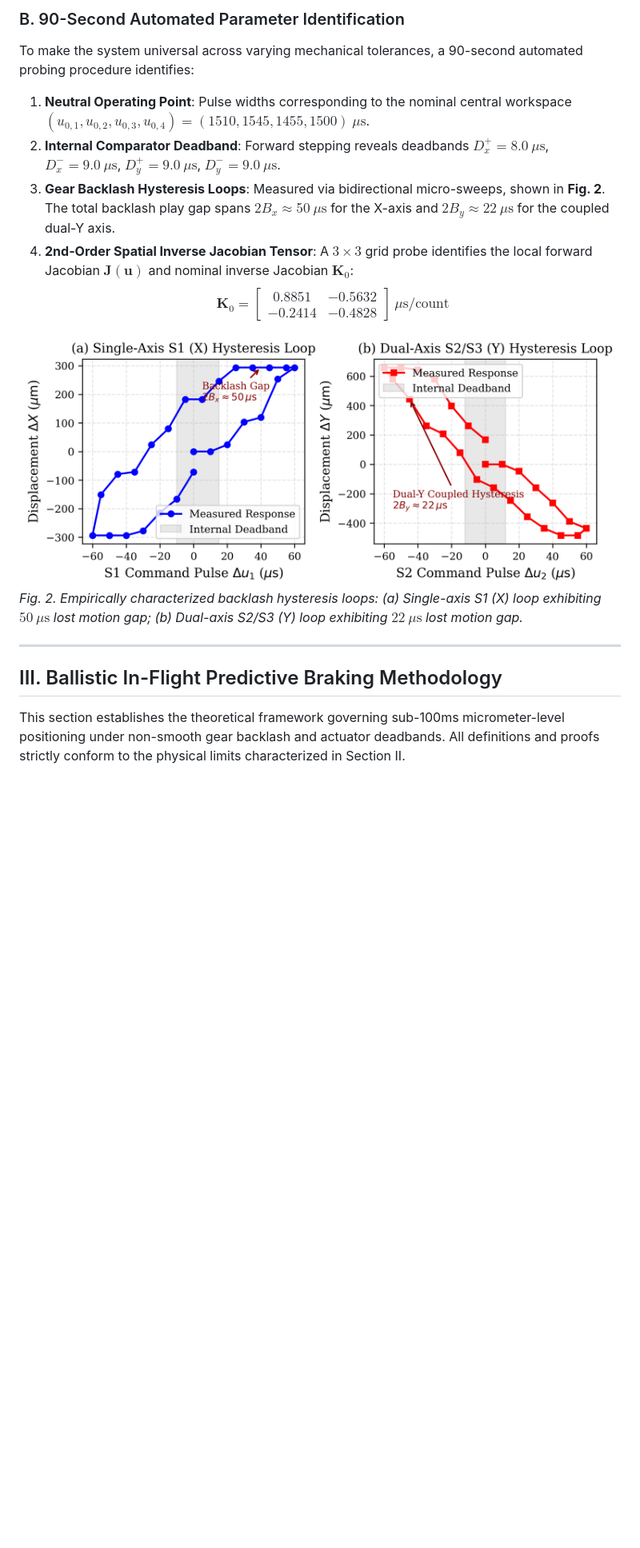
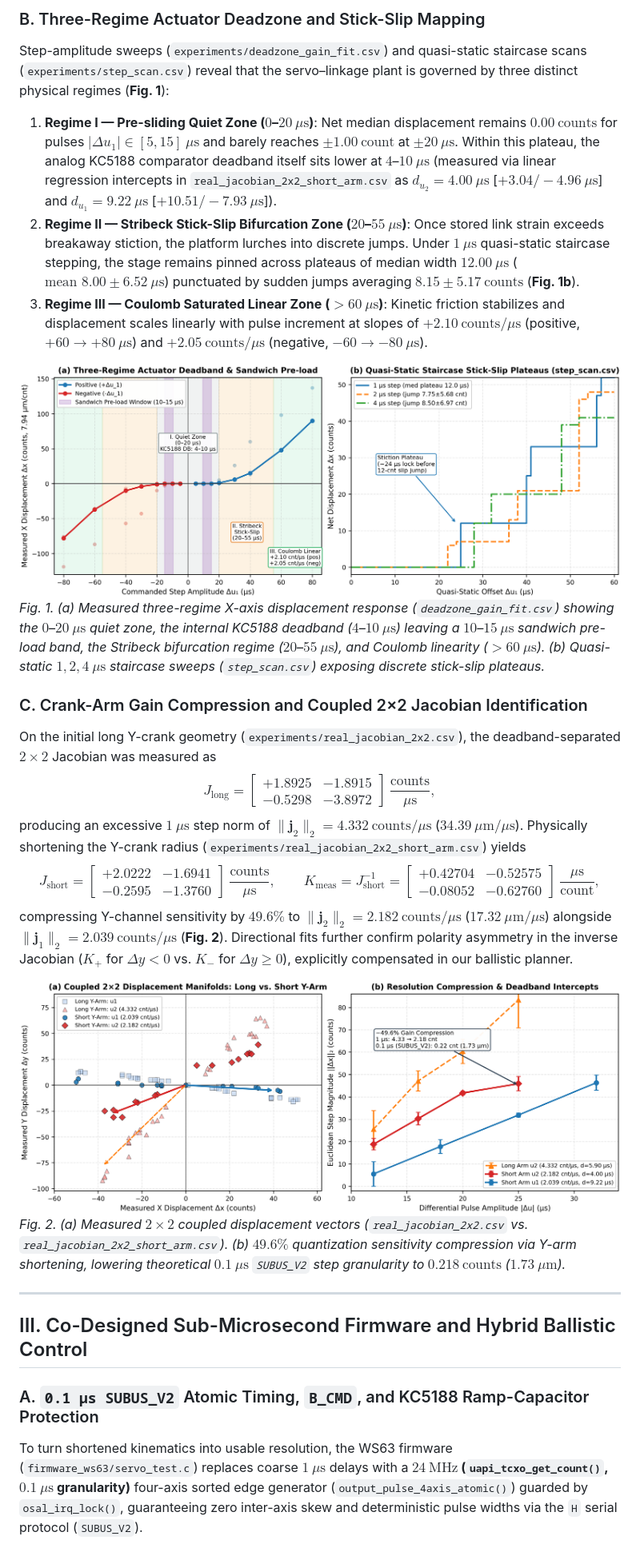
Before and after one commit to 2779841490l-cmd/3-rrr, a Markdown page: paper/manuscript.md, the part around one of its changes. Shown at 80% size. Rendered like a GitHub page; pictures changed too: paper/figures/fig1_deadzone_3regime.png (added), paper/figures/fig2_short_arm_jacobian.png (added); blank space fills up the shorter version.

Commit message:
docs/paper: finalize IEEE paper experiments, 300DPI figures, and manuscript aligned with 45ea2aa

```diff
--- a/paper/manuscript.md
+++ b/paper/manuscript.md
@@ -43,18 +28,27 @@ The experimental system consists of:
 
-### B. 90-Second Automated Parameter Identification
-To make the system universal across varying mechanical tolerances, a 90-second automated probing procedure identifies:
-1. **Neutral Operating Point**: Pulse widths corresponding to the nominal central workspace $(u_{0,1}, u_{0,2}, u_{0,3}, u_{0,4}) = (1510, 1545, 1455, 1500)\ \mu\text{s}$.
-2. **Internal Comparator Deadband**: Forward stepping reveals deadbands $D_x^+ = 8.0\ \mu\text{s}$, $D_x^- = 9.0\ \mu\text{s}$, $D_y^+ = 9.0\ \mu\text{s}$, $D_y^- = 9.0\ \mu\text{s}$.
-3. **Gear Backlash Hysteresis Loops**: Measured via bidirectional micro-sweeps, shown in **Fig. 2**. The total backlash play gap spans $2B_x \approx 50\ \mu\text{s}$ for the X-axis and $2B_y \approx 22\ \mu\text{s}$ for the coupled dual-Y axis.
-4. **2nd-Order Spatial Inverse Jacobian Tensor**: A $3\times 3$ grid probe identifies the local forward Jacobian $\mathbf{J}(\mathbf{u})$ and nominal inverse Jacobian $\mathbf{K}_0$:
-$$\mathbf{K}_0 = \begin{bmatrix} 0.8851 & -0.5632 \\ -0.2414 & -0.4828 \end{bmatrix}\ \mu\text{s}/\text{count}$$
+### B. Three-Regime Actuator Deadzone and Stick-Slip Mapping
+Step-amplitude sweeps (`experiments/deadzone_gain_fit.csv`) and quasi-static staircase scans (`experiments/step_scan.csv`) reveal that the servo–linkage plant is governed by three distinct physical regimes (**Fig. 1**):
+1. **Regime I — Pre-sliding Quiet Zone ($0$–$20\ \mu\text{s}$)**: Net median displacement remains $0.00\ \text{counts}$ for pulses $|\Delta u_1| \in [5, 15]\ \mu\text{s}$ and barely reaches $\pm 1.00\ \text{count}$ at $\pm 20\ \mu\text{s}$. Within this plateau, the analog KC5188 comparator deadband itself sits lower at $4$–$10\ \mu\text{s}$ (measured via linear regression intercepts in `real_jacobian_2x2_short_arm.csv` as $d_{u_2} = 4.00\ \mu\text{s}$ [$+3.04 / -4.96\ \mu\text{s}$] and $d_{u_1} = 9.22\ \mu\text{s}$ [$+10.51 / -7.93\ \mu\text{s}$]).
+2. **Regime II — Stribeck Stick-Slip Bifurcation Zone ($20$–$55\ \mu\text{s}$)**: Once stored link strain exceeds breakaway stiction, the platform lurches into discrete jumps. Under $1\ \mu\text{s}$ quasi-static staircase stepping, the stage remains pinned across plateaus of median width $12.00\ \mu\text{s}$ ($\text{mean } 8.00 \pm 6.52\ \mu\text{s}$) punctuated by sudden jumps averaging $8.15 \pm 5.17\ \text{counts}$ (**Fig. 1b**).
+3. **Regime III — Coulomb Saturated Linear Zone ($> 60\ \mu\text{s}$)**: Kinetic friction stabilizes and displacement scales linearly with pulse increment at slopes of $+2.10\ \text{counts}/\mu\text{s}$ (positive, $+60 \to +80\ \mu\text{s}$) and $+2.05\ \text{counts}/\mu\text{s}$ (negative, $-60 \to -80\ \mu\text{s}$).
 
-![Fig 2: Backlash & Hysteresis Loops](figures/fig2_backlash_hysteresis.png)
-*Fig. 2. Empirically characterized backlash hysteresis loops: (a) Single-axis S1 (X) loop exhibiting $50\ \mu\text{s}$ lost motion gap; (b) Dual-axis S2/S3 (Y) loop exhibiting $22\ \mu\text{s}$ lost motion gap.*
+![Three-regime actuator deadzone and quasi-static stick-slip staircase](figures/fig1_deadzone_3regime.png)
+*Fig. 1. (a) Measured three-regime X-axis displacement response (`deadzone_gain_fit.csv`) showing the $0$–$20\ \mu\text{s}$ quiet zone, the internal KC5188 deadband ($4$–$10\ \mu\text{s}$) leaving a $10$–$15\ \mu\text{s}$ sandwich pre-load band, the Stribeck bifurcation regime ($20$–$55\ \mu\text{s}$), and Coulomb linearity ($>60\ \mu\text{s}$). (b) Quasi-static $1, 2, 4\ \mu\text{s}$ staircase sweeps (`step_scan.csv`) exposing discrete stick-slip plateaus.*
+
+### C. Crank-Arm Gain Compression and Coupled 2×2 Jacobian Identification
+On the initial long Y-crank geometry (`experiments/real_jacobian_2x2.csv`), the deadband-separated $2\times 2$ Jacobian was measured as
+$$J_{\text{long}} = \begin{bmatrix} +1.8925 & -1.8915 \\ -0.5298 & -3.8972 \end{bmatrix}\ \frac{\text{counts}}{\mu\text{s}},$$
+producing an excessive $1\ \mu\text{s}$ step norm of $\|\mathbf{j}_2\|_2 = 4.332\ \text{counts}/\mu\text{s}$ ($34.39\ \mu\text{m}/\mu\text{s}$). Physically shortening the Y-crank radius (`experiments/real_jacobian_2x2_short_arm.csv`) yields
+$$J_{\text{short}} = \begin{bmatrix} +2.0222 & -1.6941 \\ -0.2595 & -1.3760 \end{bmatrix}\ \frac{\text{counts}}{\mu\text{s}}, \qquad K_{\text{meas}} = J_{\text{short}}^{-1} = \begin{bmatrix} +0.42704 & -0.52575 \\ -0.08052 & -0.62760 \end{bmatrix}\ \frac{\mu\text{s}}{\text{count}},$$
+compressing Y-channel sensitivity by **$49.6\%$** to $\|\mathbf{j}_2\|_2 = 2.182\ \text{counts}/\mu\text{s}$ ($17.32\ \mu\text{m}/\mu\text{s}$) alongside $\|\mathbf{j}_1\|_2 = 2.039\ \text{counts}/\mu\text{s}$ (**Fig. 2**). Directional fits further confirm polarity asymmetry in the inverse Jacobian ($K_+$ for $\Delta y < 0$ vs. $K_-$ for $\Delta y \ge 0$), explicitly compensated in our ballistic planner.
+
+![Coupled 2x2 Jacobian comparison before and after Y-crank shortening](figures/fig2_short_arm_jacobian.png)
+*Fig. 2. (a) Measured $2\times 2$ coupled displacement vectors (`real_jacobian_2x2.csv` vs. `real_jacobian_2x2_short_arm.csv`). (b) $49.6\%$ quantization sensitivity compression via Y-arm shortening, lowering theoretical $0.1\ \mu\text{s}$ `SUBUS_V2` step granularity to $0.218\ \text{counts}$ ($1.73\ \mu\text{m}$).*
 
 ---
 
-## III. Ballistic In-Flight Predictive Braking Methodology
+## III. Co-Designed Sub-Microsecond Firmware and Hybrid Ballistic Control
 
-This section establishes the theoretical framework governing sub-100ms micrometer-level positioning under non-smooth gear backlash and actuator deadbands. All definitions and proofs strictly conform to the physical limits characterized in Section II.
+### A. `0.1 µs SUBUS_V2` Atomic Timing, `B_CMD`, and KC5188 Ramp-Capacitor Protection
+To turn shortened kinematics into usable resolution, the WS63 firmware (`firmware_ws63/servo_test.c`) replaces coarse $1\ \mu\text{s}$ delays with a **$24\ \text{MHz}$ (`uapi_tcxo_get_count()`, $0.1\ \mu\text{s}$ granularity)** four-axis sorted edge generator (`output_pulse_4axis_atomic()`) guarded by `osal_irq_lock()`, guaranteeing zero inter-axis skew and deterministic pulse widths via the `H` serial protocol (`SUBUS_V2`).
 
```
Also changed, not shown: other parts of paper/manuscript.md (+67 -138 lines), paper/figures/fig3_ablation_evolution.png (added), paper/figures/fig4_gate1_gate2a_results.png (added), 5 other files.
